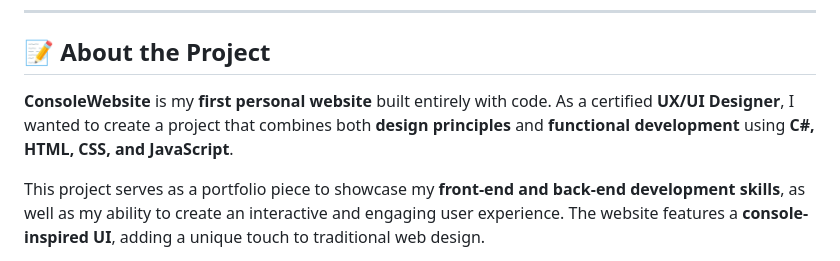
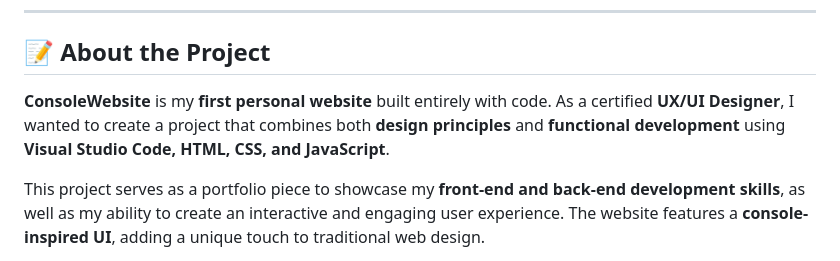
Before and after one commit to Evgallos/ConsoleWebsite, a Markdown page: README.md, the part around the change. GitHub-like rendering.

```diff
--- a/README.md
+++ b/README.md
@@ -7,7 +7,7 @@
 
 ## 📝 About the Project
 
-**ConsoleWebsite** is my **first personal website** built entirely with code. As a certified **UX/UI Designer**, I wanted to create a project that combines both **design principles** and **functional development** using **C#, HTML, CSS, and JavaScript**.
+**ConsoleWebsite** is my **first personal website** built entirely with code. As a certified **UX/UI Designer**, I wanted to create a project that combines both **design principles** and **functional development** using **Visual Studio Code, HTML, CSS, and JavaScript**.
 
 This project serves as a portfolio piece to showcase my **front-end and back-end development skills**, as well as my ability to create an interactive and engaging user experience. The website features a **console-inspired UI**, adding a unique touch to traditional web design.
 
```
